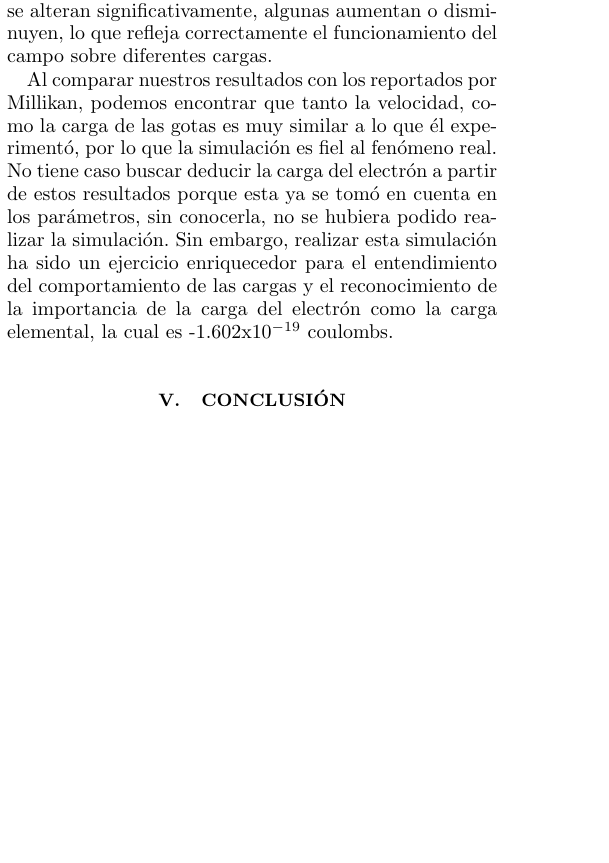
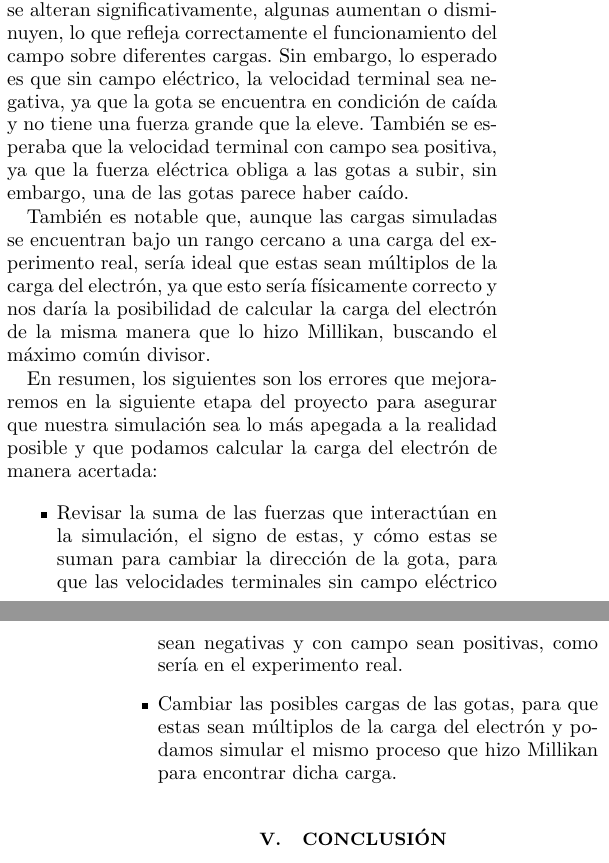
Before and after one commit to yazmans/Reto2, a LaTeX paper (retoasec/Reporte 1/main.tex): part of one column of page 5 of 6 before the commit and two parts of the columns of pages 5 and 6 of 6 after it, the two joined at a grey line, cut so that both start at the same text, the shorter picture padded with empty space. Compiled offline with pdfLaTeX.

Commit message:
cambios en la conclusión del reporte 2

```diff
--- a/retoasec/Reporte 1/main.tex
+++ b/retoasec/Reporte 1/main.tex
@@ -352,12 +352,18 @@ Gota & Velocidad con campo (m/s) & Velocidad sin campo (m/s) & Carga de la gota
 
 \section{An\'alisis de resultados}
 
-Como se esperaba, la velocidad de la gota fue cambiando hasta alcanzar una velocidad terminal casi constante, estas velocidades terminales son muy similares, lo cual indica que las condiciones iniciales fueron consistentes. Al activar el campo eléctrico, las velocidades de las gotas se alteran significativamente, algunas aumentan o disminuyen, lo que refleja correctamente el funcionamiento del campo sobre diferentes cargas.
+Como se esperaba, la velocidad de la gota fue cambiando hasta alcanzar una velocidad terminal casi constante, estas velocidades terminales son muy similares, lo cual indica que las condiciones iniciales fueron consistentes. Al activar el campo eléctrico, las velocidades de las gotas se alteran significativamente, algunas aumentan o disminuyen, lo que refleja correctamente el funcionamiento del campo sobre diferentes cargas. Sin embargo, lo esperado es que sin campo eléctrico, la velocidad terminal sea negativa, ya que la gota se encuentra en condición de caída y no tiene una fuerza grande que la eleve. También se esperaba que la velocidad terminal con campo sea positiva, ya que la fuerza eléctrica obliga a las gotas a subir, sin embargo, una de las gotas parece haber caído.
 
-Al comparar nuestros resultados con los reportados por Millikan, podemos encontrar que tanto la velocidad, como la carga de las gotas es muy similar a lo que él experimentó, por lo que la simulación es fiel al fenómeno real. No tiene caso buscar deducir la carga del electrón a partir de estos resultados porque esta ya se tomó en cuenta en los parámetros, sin conocerla, no se hubiera podido realizar la simulación. Sin embargo, realizar esta simulación ha sido un ejercicio enriquecedor para el entendimiento del comportamiento de las cargas y el reconocimiento de la importancia de la carga del electrón como la carga elemental, la cual es -1.602x10$^{-19}$ coulombs.
+También es notable que, aunque las cargas simuladas se encuentran bajo un rango cercano a una carga del experimento real, sería ideal que estas sean múltiplos de la carga del electrón, ya que esto sería físicamente correcto y nos daría la posibilidad de calcular la carga del electrón de la misma manera que lo hizo Millikan, buscando el máximo común divisor.
+
+En resumen, los siguientes son los errores que mejoraremos en la siguiente etapa del proyecto para asegurar que nuestra simulación sea lo más apegada a la realidad posible y que podamos calcular la carga del electrón de manera acertada:
+\begin{itemize}
+    \item Revisar la suma de las fuerzas que interactúan en la simulación, el signo de estas, y cómo estas se suman para cambiar la dirección de la gota, para que las velocidades terminales sin campo eléctrico sean negativas y con campo sean positivas, como sería en el experimento real.
+    \item Cambiar las posibles cargas de las gotas, para que estas sean múltiplos de la carga del electrón y podamos simular el mismo proceso que hizo Millikan para encontrar dicha carga.
+\end{itemize}
 
 \section{Conclusi\'on}
-La simulación del experimento de Millikan sí se pudo replicar de manera teórica gracias a los fenómenos físicos que se descubrieron años atrás. Por medio de la implementación de modelos de fuerzas y otros parámetros que se representan lo mejor posible, como la gravedad, fuerza de flotación, de arrastre y eléctrica, fue posible obtener valores congruentes con los medidos en el experimento original. Todo esto demuestra que es importante tomar en cuenta todas las variables posibles si se quiere modelar un sistema físico, y mientras más precisión se requiera a la hora de simular tales fenómenos, se requeriría de una mayor comprensión de las fuerzas físicas.
+En esta etapa se realizó un análisis más profundo de las relaciones y las variables que interactúan durante el experimento de Millikan, para así investigar todos los parámetros necesarios y empezar con la simulación. Así, se construyó mediante el método de Euler, una simulación numérica del movimiento de las gotas entre las placas, considerando campo eléctrico y sin él, para finalmente calcular la carga que yace en cada gota. Sin embargo, nuestra simulación tuvo errores notables que afectaron los resultados, por lo que no se pudo calcular la carga elemental en esta etapa. Dichos errores fueron corregidos en la siguiente etapa, la cual muestra de manera fiel la trayectoria de las gotas y tiene resultados más precisos.
 
 % The \nocite command causes all entries in a bibliography to be printed out
 % whether or not they are actually referenced in the text. This is appropriate
```
